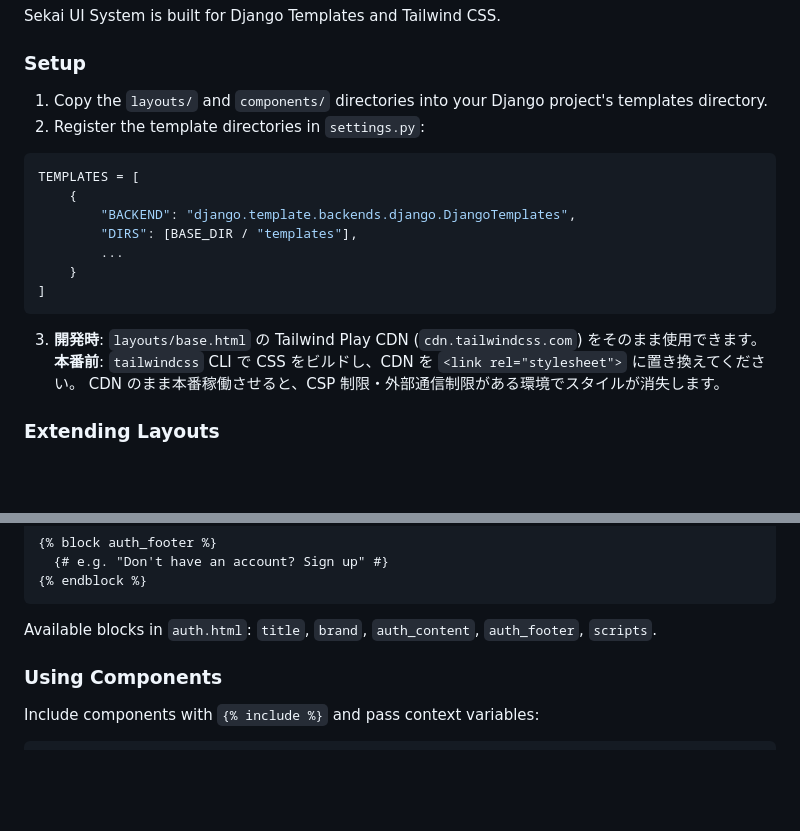
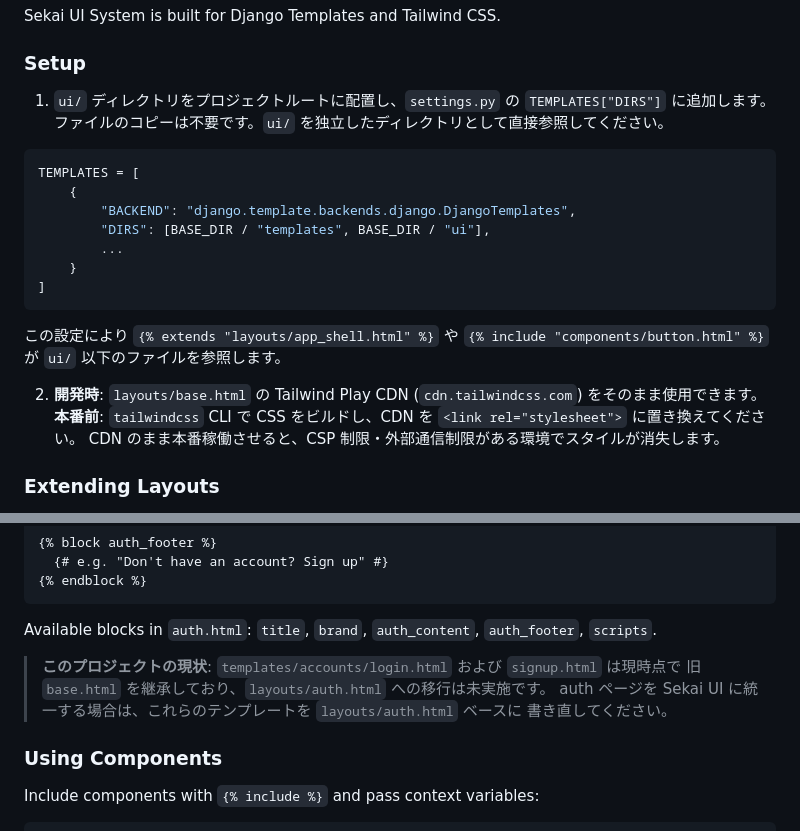
Before and after one commit to kojiito-sekaiinc/saas_template, a Markdown page: ui/README.md, 2 parts joined by grey strips. Drawn GitHub-style; blank space fills up the shorter version.

Commit message:
ui/README.md の Django 統合手順を実装に合わせて修正
- Setup 手順をファイルコピー方式から ui/ を DIRS に追加する実装方式に変更
- auth.html が現行 accounts テンプレートに未適用であることを明記し
  Sekai UI の適用範囲が曖昧にならないよう注記を追加

Co-Authored-By: Claude Sonnet 4.6 <noreply@anthropic.com>

````diff
--- a/ui/README.md
+++ b/ui/README.md
@@ -145,20 +145,23 @@ Sekai UI System is built for Django Templates and Tailwind CSS.
 
 ### Setup
 
-1. Copy the `layouts/` and `components/` directories into your Django project's templates directory.
-2. Register the template directories in `settings.py`:
+1. `ui/` ディレクトリをプロジェクトルートに配置し、`settings.py` の `TEMPLATES["DIRS"]` に追加します。
+   ファイルのコピーは不要です。`ui/` を独立したディレクトリとして直接参照してください。
 
 ```python
 TEMPLATES = [
     {
         "BACKEND": "django.template.backends.django.DjangoTemplates",
-        "DIRS": [BASE_DIR / "templates"],
+        "DIRS": [BASE_DIR / "templates", BASE_DIR / "ui"],
         ...
     }
 ]
 ```
 
-3. **開発時**: `layouts/base.html` の Tailwind Play CDN (`cdn.tailwindcss.com`) をそのまま使用できます。
+この設定により `{% extends "layouts/app_shell.html" %}` や `{% include "components/button.html" %}` が
+`ui/` 以下のファイルを参照します。
+
+2. **開発時**: `layouts/base.html` の Tailwind Play CDN (`cdn.tailwindcss.com`) をそのまま使用できます。
    **本番前**: `tailwindcss` CLI で CSS をビルドし、CDN を `<link rel="stylesheet">` に置き換えてください。
    CDN のまま本番稼働させると、CSP 制限・外部通信制限がある環境でスタイルが消失します。
 
@@ -202,6 +205,11 @@ Extend `auth.html` for login and registration pages:
 ```
 
 Available blocks in `auth.html`: `title`, `brand`, `auth_content`, `auth_footer`, `scripts`.
+
+> **このプロジェクトの現状**: `templates/accounts/login.html` および `signup.html` は現時点で
+> 旧 `base.html` を継承しており、`layouts/auth.html` への移行は未実施です。
+> auth ページを Sekai UI に統一する場合は、これらのテンプレートを `layouts/auth.html` ベースに
+> 書き直してください。
 
 ### Using Components
 
````
